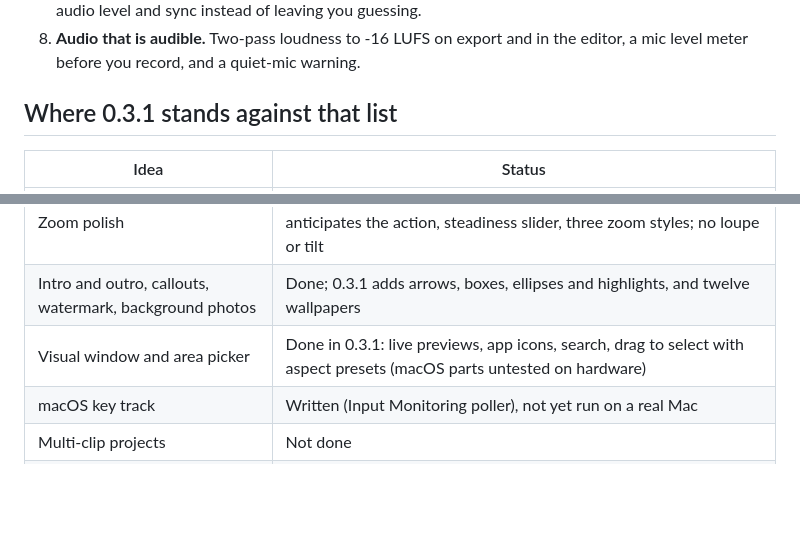
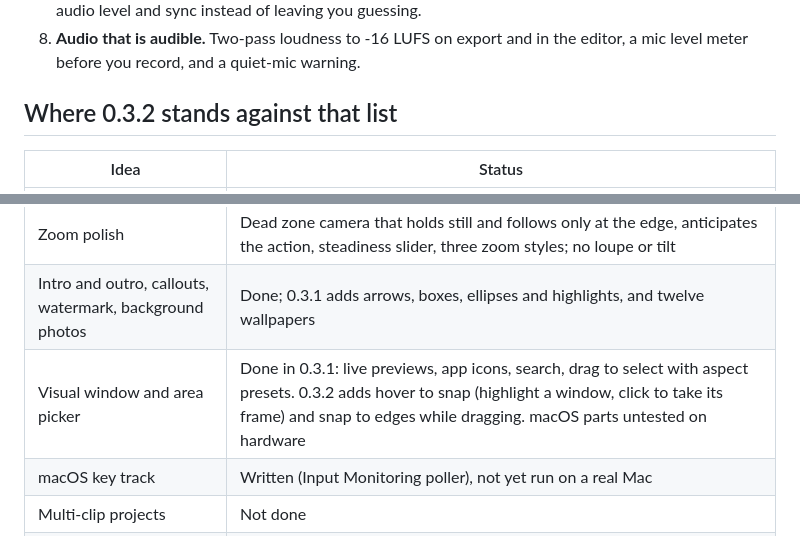
Before and after one commit to im45145v/Booya, a Markdown page: docs/COMPETITORS.md, 2 parts joined by grey strips. Drawn GitHub-style; blank space fills up the shorter version.

```diff
--- a/docs/COMPETITORS.md
+++ b/docs/COMPETITORS.md
@@ -43,7 +43,7 @@ Where the others are clearly ahead today: hosted sharing with viewer analytics a
 7. **Honest diagnostics.** `demolens doctor` and `demolens verify` tell you what is wrong with permissions, audio level and sync instead of leaving you guessing.
 8. **Audio that is audible.** Two-pass loudness to -16 LUFS on export and in the editor, a mic level meter before you record, and a quiet-mic warning.
 
-## Where 0.3.1 stands against that list
+## Where 0.3.2 stands against that list
 
 | Idea | Status |
 |---|---|
@@ -53,7 +53,7 @@ Where the others are clearly ahead today: hosted sharing with viewer analytics a
 | Instant share | Signed link to your own S3 or R2 for videos and interactive demos; no hosted viewer |
 | Zoom polish | Dead zone camera that holds still and follows only at the edge, anticipates the action, steadiness slider, three zoom styles; no loupe or tilt |
 | Intro and outro, callouts, watermark, background photos | Done; 0.3.1 adds arrows, boxes, ellipses and highlights, and twelve wallpapers |
-| Visual window and area picker | Done in 0.3.1: live previews, app icons, search, drag to select with aspect presets (macOS parts untested on hardware) |
+| Visual window and area picker | Done in 0.3.1: live previews, app icons, search, drag to select with aspect presets. 0.3.2 adds hover to snap (highlight a window, click to take its frame) and snap to edges while dragging. macOS parts untested on hardware |
 | macOS key track | Written (Input Monitoring poller), not yet run on a real Mac |
 | Multi-clip projects | Not done |
 | Script cleanup and voice retakes | Not done (needs a local TTS model) |
```
Also changed, not shown: README.md (+2 -2 lines), docs/release-notes/v0.3.2.md (added, +31 -0 lines), docs/media/v032-area-snap.png (added), 13 other files.
